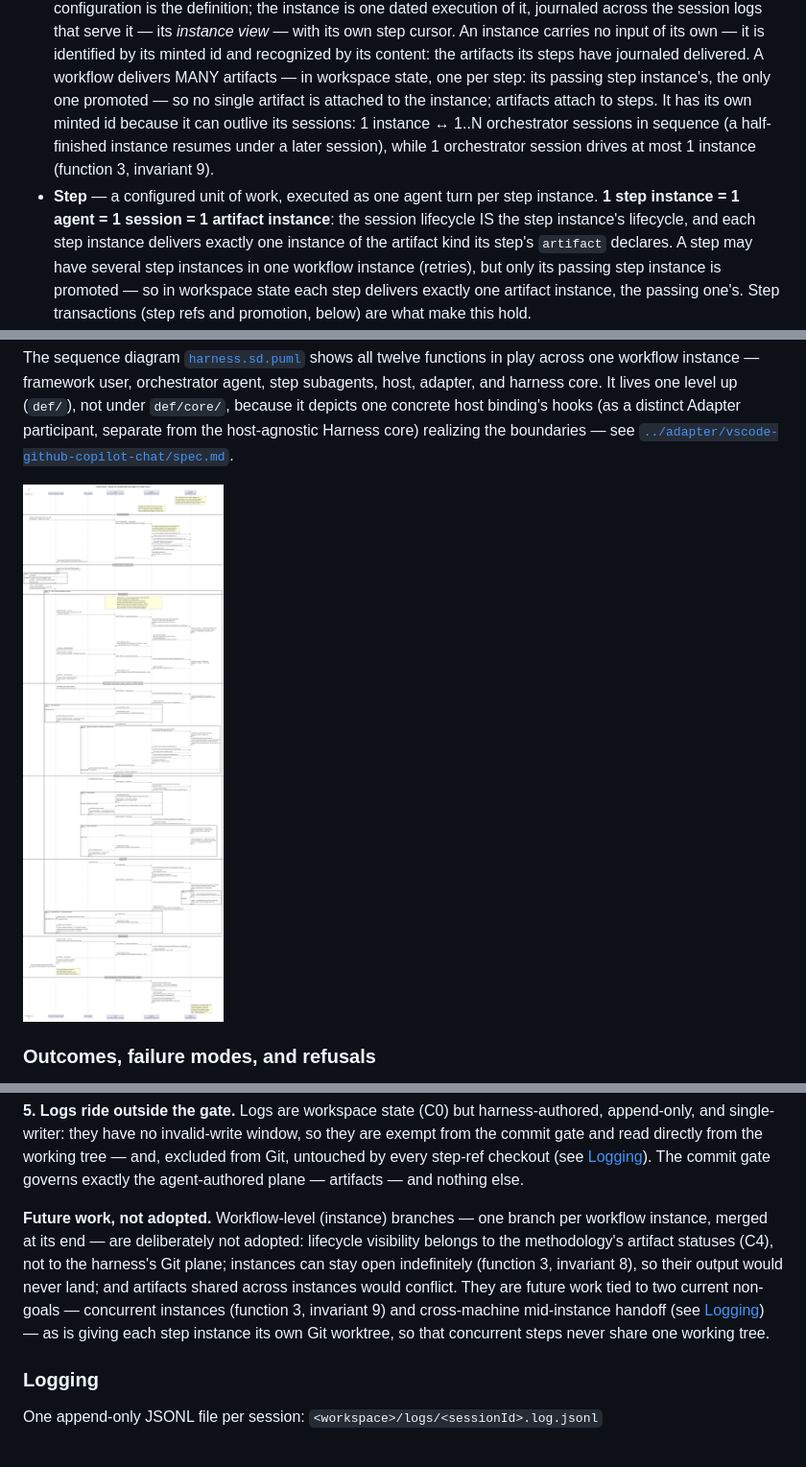
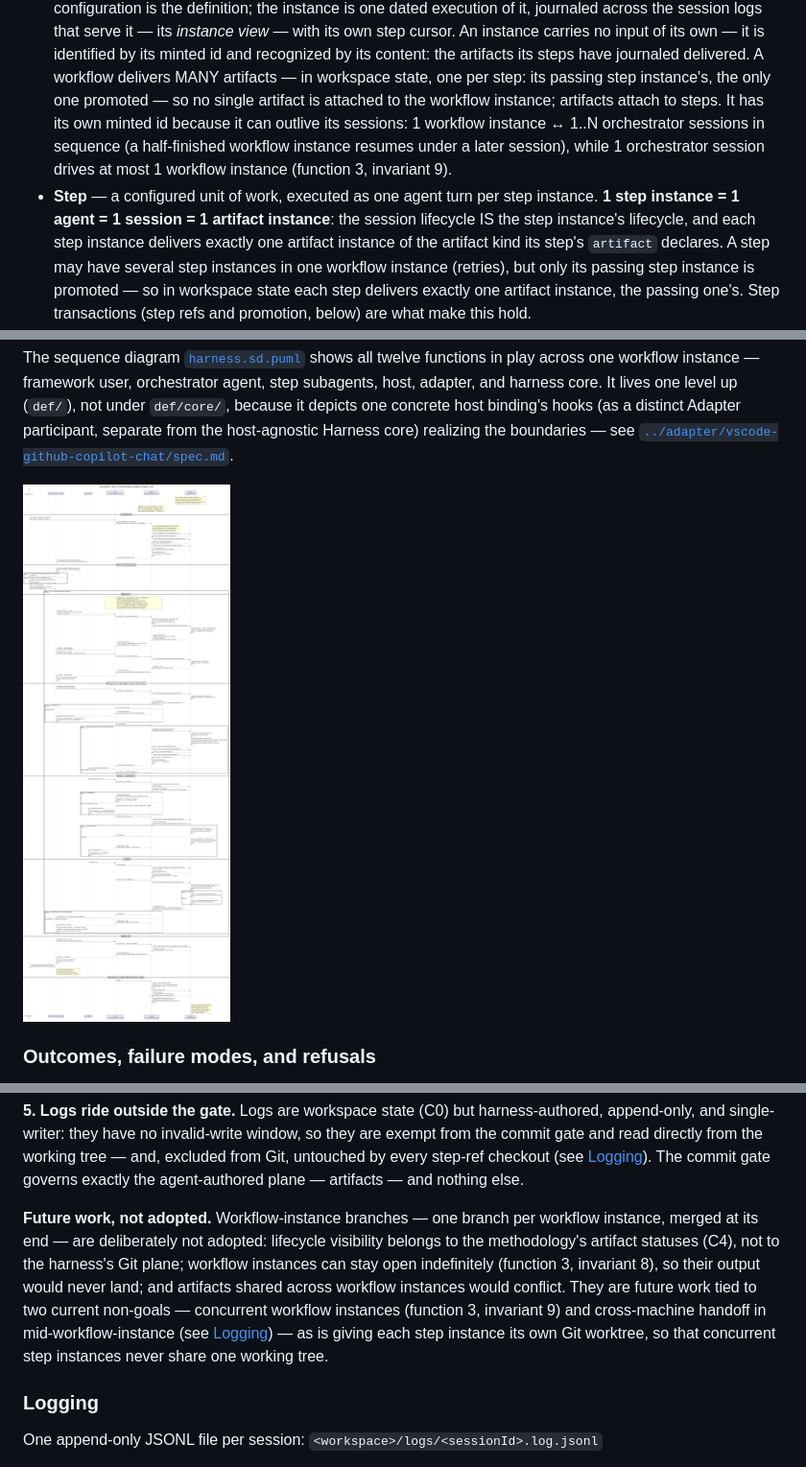
Before and after one commit to poesis-cloud/saf-agentic-harness, a Markdown page: def/core/spec.md, 3 parts joined by grey strips. Shown at 96% size. Drawn GitHub-style; pictures changed too: def/harness.sd.png.

```diff
--- a/def/core/spec.md
+++ b/def/core/spec.md
@@ -134,13 +134,13 @@ and implementation parts prescribe its realization.
   own — it is identified by its minted id and recognized by its content: the artifacts its
   steps have journaled delivered. A workflow delivers MANY artifacts — in workspace state,
   one per step: its passing step instance's, the only one promoted — so no single artifact is
-  attached to the instance; artifacts attach to steps. It has its own
-  minted id because it can outlive its sessions: 1 instance ↔ 1..N orchestrator sessions in
-  sequence (a half-finished instance resumes under a later session), while 1 orchestrator
-  session drives at most 1 instance (function 3, invariant 9).
+  attached to the workflow instance; artifacts attach to steps. It has its own minted id
+  because it can outlive its sessions: 1 workflow instance ↔ 1..N orchestrator sessions in
+  sequence (a half-finished workflow instance resumes under a later session), while 1
+  orchestrator session drives at most 1 workflow instance (function 3, invariant 9).
 - **Step** — a configured unit of work, executed as one agent turn per step instance.
   **1 step instance = 1 agent = 1 session = 1 artifact instance**: the session lifecycle IS
-  the step instance's lifecycle, and each step instance delivers exactly one instance of the
+  the step instance's lifecycle, and each step instance delivers exactly one artifact instance of the
   artifact kind its step's `artifact` declares. A step may have several step instances in one
   workflow instance (retries), but only its passing step instance is promoted — so in
   workspace state each step delivers exactly one artifact instance, the passing one's. Step
@@ -2318,14 +2322,15 @@ commit gate and read directly from the working tree — and, excluded from Git,
 every step-ref checkout (see [Logging](#logging)). The commit gate governs exactly the
 agent-authored plane — artifacts — and nothing else.
 
-**Future work, not adopted.** Workflow-level (instance) branches — one branch per workflow
+**Future work, not adopted.** Workflow-instance branches — one branch per workflow
 instance, merged at its end — are deliberately not adopted: lifecycle visibility belongs to
-the methodology's artifact statuses (C4), not to the harness's Git plane; instances can stay
-open indefinitely (function 3, invariant 8), so their output would never land; and artifacts
-shared across instances would conflict. They are future work tied to two current non-goals —
-concurrent instances (function 3, invariant 9) and cross-machine mid-instance handoff (see
-[Logging](#logging)) — as is giving each step instance its own Git worktree, so that concurrent steps
-never share one working tree.
+the methodology's artifact statuses (C4), not to the harness's Git plane; workflow instances
+can stay open indefinitely (function 3, invariant 8), so their output would never land; and
+artifacts shared across workflow instances would conflict. They are future work tied to two
+current non-goals — concurrent workflow instances (function 3, invariant 9) and
+cross-machine handoff in mid-workflow-instance (see [Logging](#logging)) — as is giving each
+step instance its own Git worktree, so that concurrent step instances never share one
+working tree.
 
 ### Logging
 
```
Also changed, not shown: other parts of def/core/spec.md (+15 -11 lines), 1 other file.
